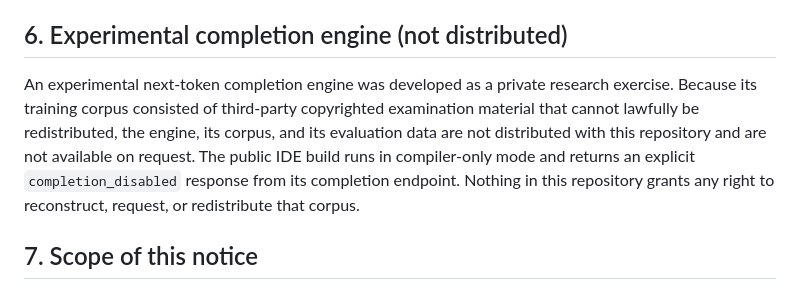
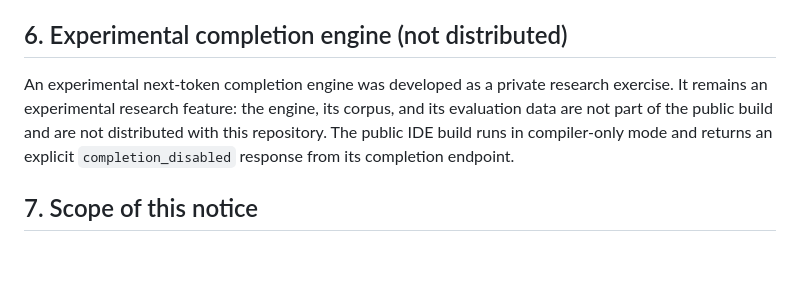
Before and after one commit to daliu858/pseudocode-translator, a Markdown page: NOTICE.md, the part around the change. GitHub-like rendering; blank space fills up the shorter version.

Commit message:
NOTICE: align completion-engine wording with experimental-feature framing
Co-Authored-By: Claude Fable 5 <noreply@anthropic.com>

```diff
--- a/NOTICE.md
+++ b/NOTICE.md
@@ -103,13 +103,11 @@ disabled in this build (see Section 6).
 ## 6. Experimental completion engine (not distributed)
 
 An experimental next-token completion engine was developed as a private
-research exercise. Because its training corpus consisted of third-party
-copyrighted examination material that cannot lawfully be redistributed, the
-engine, its corpus, and its evaluation data are not distributed with this
-repository and are not available on request. The public IDE build runs in
+research exercise. It remains an experimental research feature: the engine,
+its corpus, and its evaluation data are not part of the public build and are
+not distributed with this repository. The public IDE build runs in
 compiler-only mode and returns an explicit `completion_disabled` response
-from its completion endpoint. Nothing in this repository grants any right to
-reconstruct, request, or redistribute that corpus.
+from its completion endpoint.
 
 ## 7. Scope of this notice
 
```
